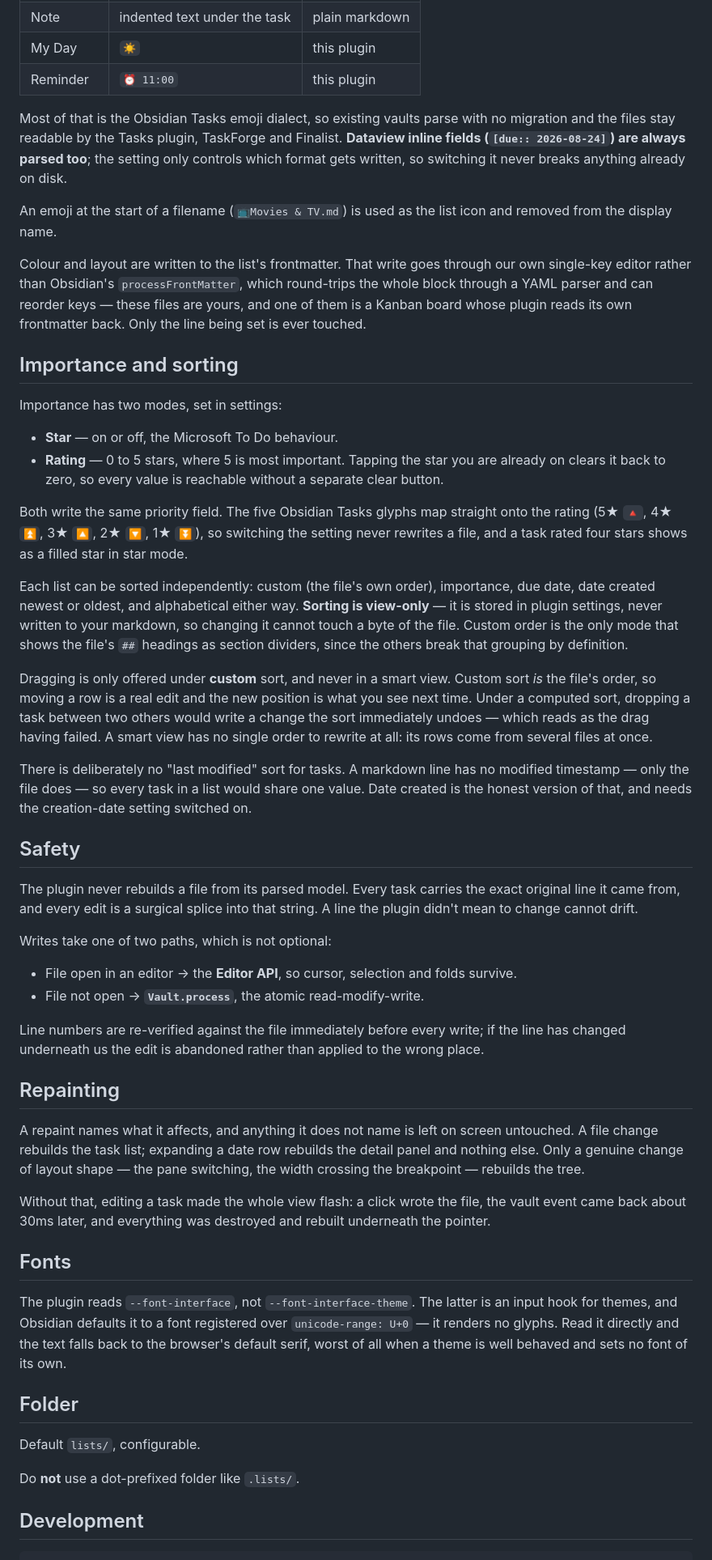
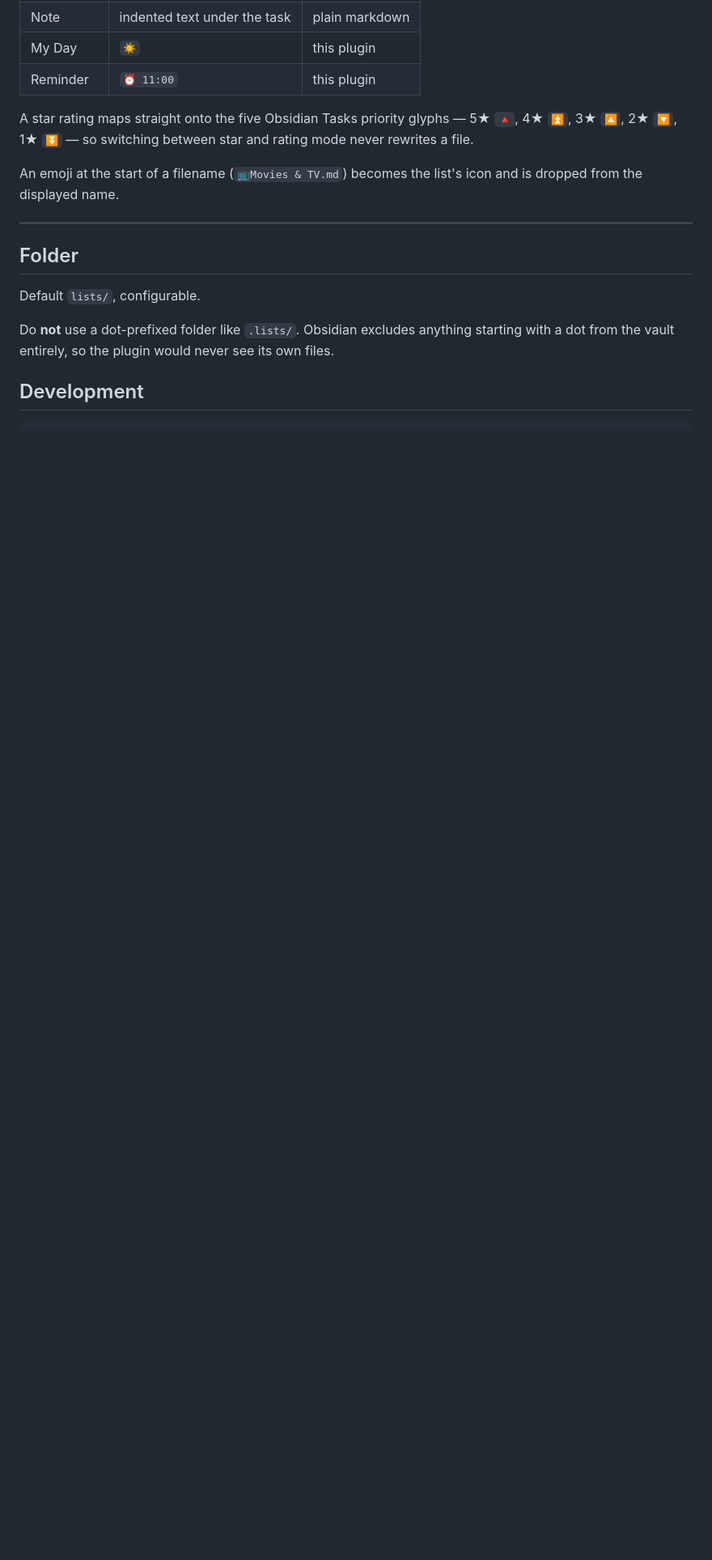
Before and after one commit to dkthecoder/list-vibes, a Markdown page: README.md, the part around one of its changes. Shown at 81% size. Drawn GitHub-style; blank space fills up the shorter version.

```diff
--- a/README.md
+++ b/README.md
@@ -107,93 +128,22 @@ showCompleted: collapsed
 | My Day | `☀️` | this plugin |
 | Reminder | `⏰ 11:00` | this plugin |
 
-Most of that is the Obsidian Tasks emoji dialect, so existing vaults parse with
-no migration and the files stay readable by the Tasks plugin, TaskForge and
-Finalist. **Dataview inline fields (`[due:: 2026-08-24]`) are always parsed too**;
-the setting only controls which format gets written, so switching it never breaks
-anything already on disk.
+A star rating maps straight onto the five Obsidian Tasks priority glyphs — 5★
+`🔺`, 4★ `⏫`, 3★ `🔼`, 2★ `🔽`, 1★ `⏬` — so switching between star and rating
+mode never rewrites a file.
 
-An emoji at the start of a filename (`📺Movies & TV.md`) is used as the list icon
-and removed from the display name.
+An emoji at the start of a filename (`📺Movies & TV.md`) becomes the list's icon
+and is dropped from the displayed name.
 
-Colour and layout are written to the list's frontmatter. That write goes through
-our own single-key editor rather than Obsidian's `processFrontMatter`, which
-round-trips the whole block through a YAML parser and can reorder keys — these
-files are yours, and one of them is a Kanban board whose plugin reads its own
-frontmatter back. Only the line being set is ever touched.
-
-## Importance and sorting
-
-Importance has two modes, set in settings:
-
-- **Star** — on or off, the Microsoft To Do behaviour.
-- **Rating** — 0 to 5 stars, where 5 is most important. Tapping the star you are
-  already on clears it back to zero, so every value is reachable without a
-  separate clear button.
-
-Both write the same priority field. The five Obsidian Tasks glyphs map straight
-onto the rating (5★ `🔺`, 4★ `⏫`, 3★ `🔼`, 2★ `🔽`, 1★ `⏬`), so switching the
-setting never rewrites a file, and a task rated four stars shows as a filled star
-in star mode.
-
-Each list can be sorted independently: custom (the file's own order), importance,
-due date, date created newest or oldest, and alphabetical either way. **Sorting is
-view-only** — it is stored in plugin settings, never written to your markdown, so
-changing it cannot touch a byte of the file. Custom order is the only mode that
-shows the file's `##` headings as section dividers, since the others break that
-grouping by definition.
-
-Dragging is only offered under **custom** sort, and never in a smart view.
-Custom sort *is* the file's order, so moving a row is a real edit and the new
-position is what you see next time. Under a computed sort, dropping a task
-between two others would write a change the sort immediately undoes — which
-reads as the drag having failed. A smart view has no single order to rewrite at
-all: its rows come from several files at once.
-
-There is deliberately no "last modified" sort for tasks. A markdown line has no
-modified timestamp — only the file does — so every task in a list would share one
-value. Date created is the honest version of that, and needs the creation-date
-setting switched on.
-
-## Safety
-
-The plugin never rebuilds a file from its parsed model. Every task carries the
-exact original line it came from, and every edit is a surgical splice into that
-string. A line the plugin didn't mean to change cannot drift.
-
-Writes take one of two paths, which is not optional:
-
-- File open in an editor → the **Editor API**, so cursor, selection and folds survive.
-- File not open → **`Vault.process`**, the atomic read-modify-write.
-
-Line numbers are re-verified against the file immediately before every write; if
-the line has changed underneath us the edit is abandoned rather than applied to
-the wrong place.
-
-## Repainting
-
-A repaint names what it affects, and anything it does not name is left on screen
-untouched. A file change rebuilds the task list; expanding a date row rebuilds
-the detail panel and nothing else. Only a genuine change of layout shape — the
-pane switching, the width crossing the breakpoint — rebuilds the tree.
-
-Without that, editing a task made the whole view flash: a click wrote the file,
-the vault event came back about 30ms later, and everything was destroyed and
-rebuilt underneath the pointer.
-
-## Fonts
-
-The plugin reads `--font-interface`, not `--font-interface-theme`. The latter is
-an input hook for themes, and Obsidian defaults it to a font registered over
-`unicode-range: U+0` — it renders no glyphs. Read it directly and the text falls
-back to the browser's default serif, worst of all when a theme is well behaved
-and sets no font of its own.
+---
 
 ## Folder
 
 Default `lists/`, configurable.
 
-Do **not** use a dot-prefixed folder like `.lists/`.
+Do **not** use a dot-prefixed folder like `.lists/`. Obsidian excludes anything
+starting with a dot from the vault entirely, so the plugin would never see its
+own files.
 
 ## Development
 
```
Also changed, not shown: other parts of README.md (+51 -31 lines).
